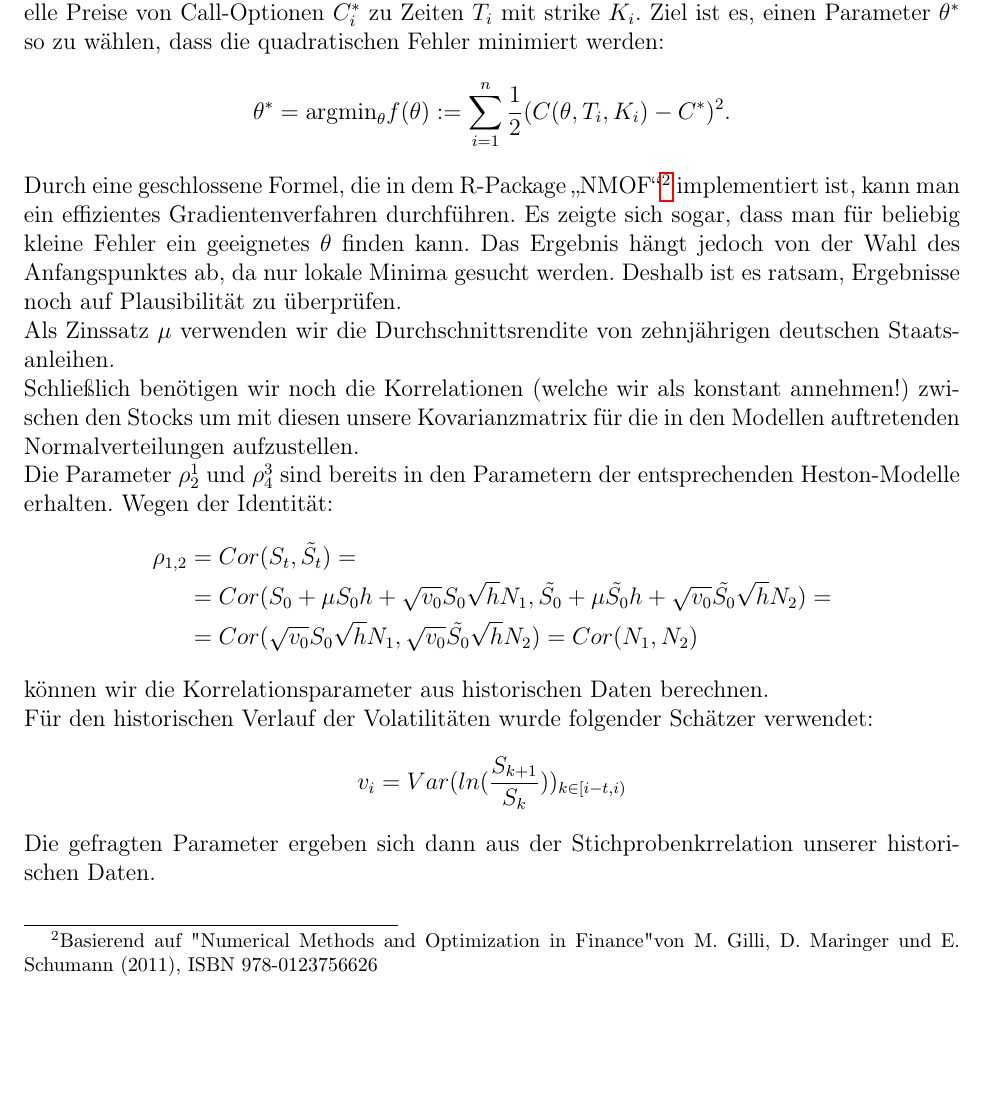
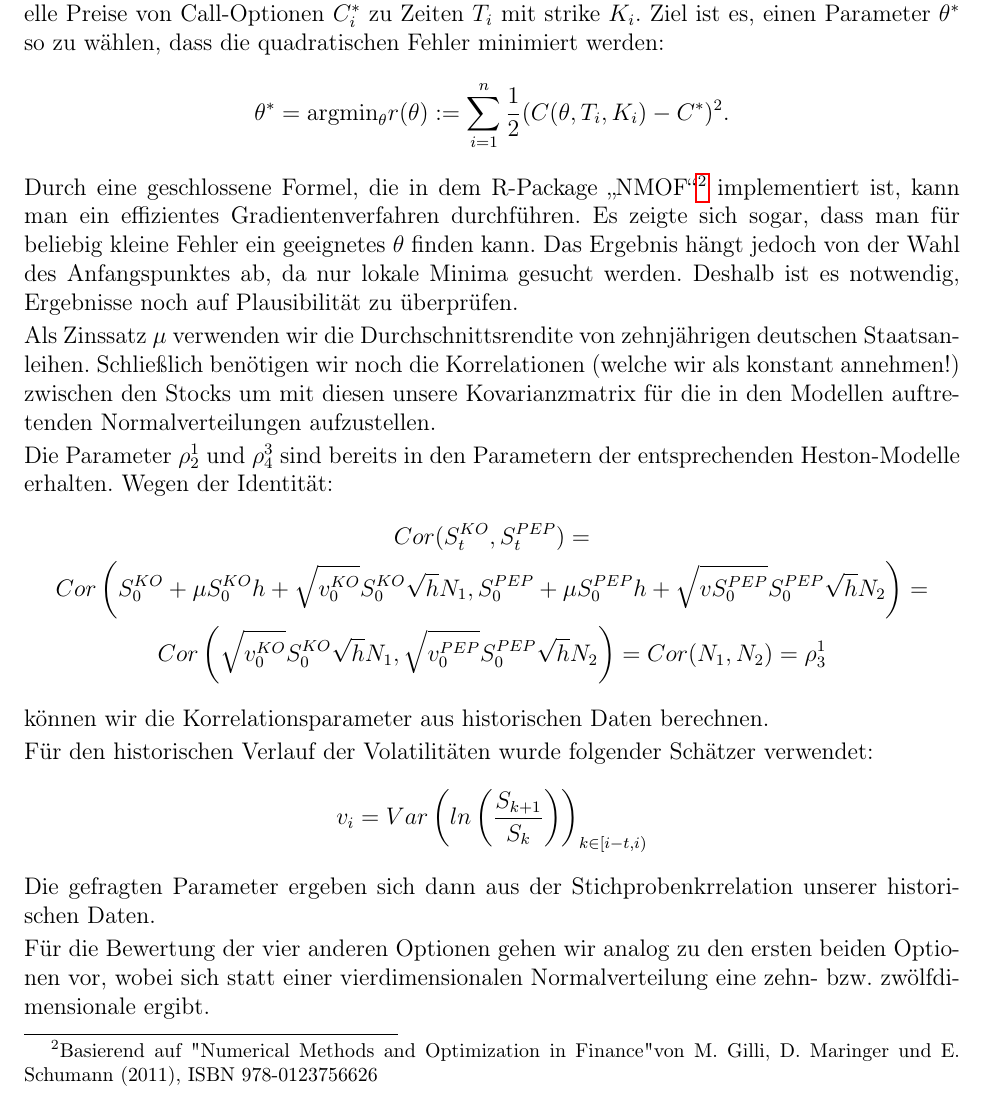
Before and after one commit to SirFloIII/CompFy, a LaTeX paper (Best_of.tex): part of page 3 of 6, cut so that both start at the same text, the shorter picture padded with empty space. Compiled offline with pdfLaTeX.

```diff
--- a/Best_of.tex
+++ b/Best_of.tex
@@ -28,6 +28,7 @@
 \author{Hubert Hackl, Florian Bogner, Martin Vetter, Thomas Wagenhofer}
 
 \setlength{\parindent}{0pt}
+\setlength{\parskip}{2pt}
 
 \begin{document}
 
@@ -108,28 +104,29 @@
 
 Die Heston-Parameter $\theta$ ermitteln wir mit einem Gradientenverfahren: Gegeben seien aktuelle Preise von Call-Optionen $C_i^*$ zu Zeiten $T_i$ mit strike $K_i$. Ziel ist es, einen Parameter $\theta^*$ so zu wählen, dass die quadratischen Fehler minimiert werden:
 \begin{gather*}
-\theta^*=\text{argmin}_{\theta} f(\theta):=\sum_{i=1}^n \frac12 (C(\theta,T_i,K_i)-C^*)^2.
+\theta^*=\text{argmin}_{\theta} r(\theta):=\sum_{i=1}^n \frac12 (C(\theta,T_i,K_i)-C^*)^2.
 \end{gather*}
-Durch eine geschlossene Formel, die in dem R-Package \glqq NMOF\grqq\footnote{Basierend auf "Numerical Methods and Optimization in Finance" von M. Gilli, D. Maringer und E. Schumann (2011), ISBN 978-0123756626} implementiert ist, kann man ein effizientes Gradientenverfahren durchführen. Es zeigte sich sogar, dass man für beliebig kleine Fehler ein geeignetes $\theta$ finden kann. Das Ergebnis hängt jedoch von der Wahl des Anfangspunktes ab, da nur lokale Minima gesucht werden. Deshalb ist es ratsam, Ergebnisse noch auf Plausibilität zu überprüfen.
+Durch eine geschlossene Formel, die in dem R-Package \glqq NMOF\grqq\footnote{Basierend auf "Numerical Methods and Optimization in Finance" von M. Gilli, D. Maringer und E. Schumann (2011), ISBN 978-0123756626} implementiert ist, kann man ein effizientes Gradientenverfahren durchführen. Es zeigte sich sogar, dass man für beliebig kleine Fehler ein geeignetes $\theta$ finden kann. Das Ergebnis hängt jedoch von der Wahl des Anfangspunktes ab, da nur lokale Minima gesucht werden. Deshalb ist es notwendig, Ergebnisse noch auf Plausibilität zu überprüfen.
 
 Als Zinssatz $\mu$ verwenden wir die Durchschnittsrendite von zehnjährigen deutschen Staatsanleihen.
-
 Schließlich benötigen wir noch die Korrelationen (welche wir als konstant annehmen!) zwischen den Stocks um mit diesen unsere Kovarianzmatrix für die in den Modellen auftretenden Normalverteilungen aufzustellen.
 
 Die Parameter $\rho^1_2$ und $\rho^3_4$ sind bereits in den Parametern der entsprechenden Heston-Modelle erhalten.
 Wegen der Identität:
-\begin{align*}
-\rho_{1,2}&=Cor(S_t,\tilde{S_t})=\\
-&=Cor(S_0+\mu S_0h+\sqrt{v_0}S_0\sqrt{h}N_1,\tilde{S_0}+\mu \tilde{S_0}h+\sqrt{v_0}\tilde{S_0}\sqrt{h}N_2)= \\
-&=Cor(\sqrt{v_0}S_0\sqrt{h}N_1,\sqrt{v_0}\tilde{S_0}\sqrt{h}N_2)=Cor(N_1,N_2)
-\end{align*}
+\begin{gather*}
+Cor(S^{KO}_t,S^{PEP}_t)= \\
+Cor\left(S^{KO}_0+\mu S^{KO}_0h+\sqrt{v^{KO}_0}S^{KO}_0\sqrt{h}N_1,S^{PEP}_0+\mu S^{PEP}_0h+\sqrt{vS^{PEP}_0}S^{PEP}_0\sqrt{h}N_2\right)= \\
+Cor\left(\sqrt{v^{KO}_0}S^{KO}_0\sqrt{h}N_1,\sqrt{v^{PEP}_0}S^{PEP}_0\sqrt{h}N_2\right)=Cor(N_1,N_2)=\rho^1_3
+\end{gather*}
 können wir die Korrelationsparameter aus historischen Daten berechnen.
 
 Für den historischen Verlauf der Volatilitäten wurde folgender Schätzer verwendet:
 \begin{equation*}
-v_i=Var(ln(\frac{S_{k+1}}{S_k}))_{k\in\left[i-t,i\right)}
+v_i=Var\left(ln\left(\frac{S_{k+1}}{S_k}\right)\right)_{k\in\left[i-t,i\right)}
 \end{equation*}
-Die gefragten Parameter ergeben sich dann aus der Stichprobenkrrelation unserer historischen Daten.\\
+Die gefragten Parameter ergeben sich dann aus der Stichprobenkrrelation unserer historischen Daten.
+
+Für die Bewertung der vier anderen Optionen gehen wir analog zu den ersten beiden Optionen vor, wobei sich statt einer vierdimensionalen Normalverteilung eine zehn- bzw. zwölfdimensionale ergibt.
 
 
 \pagebreak
```
Also changed, not shown: Best_of.tex (13 more changed lines).
